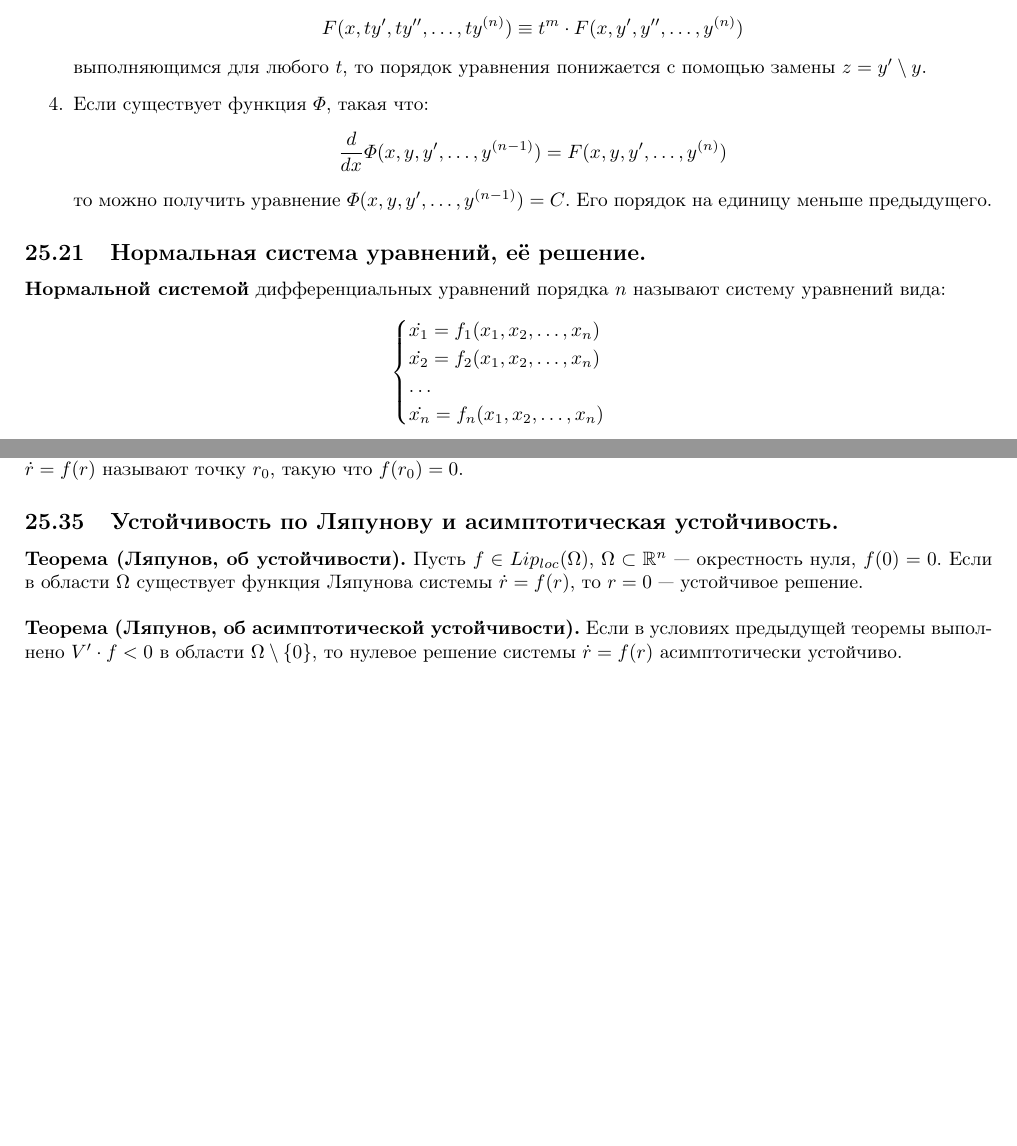
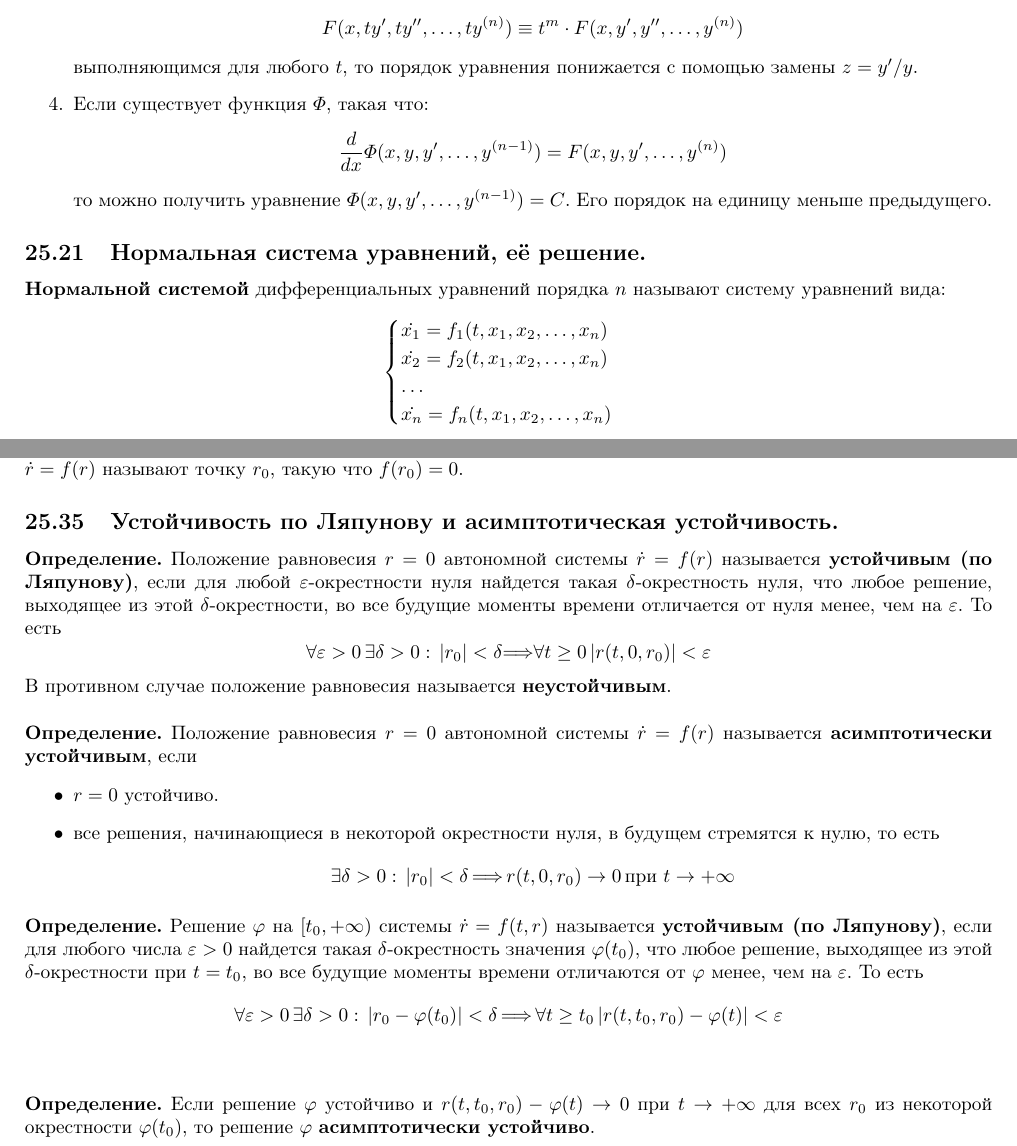
Before and after one commit to DK318/Differential_tickets, a LaTeX document (main.tex): two parts of pages 37 and 40 of 40 before the commit and two parts of pages 37 and 40 of 41 after it, joined at a grey line, cut so that both start at the same text, the shorter picture padded with empty space. Compiled offline with pdfLaTeX; a LaTeX package or settings file that is missing is left out.

Commit message:
Fixed some bugs and rewrote stability winding path

```diff
--- a/main.tex
+++ b/main.tex
@@ -284,7 +284,7 @@
     \begin{equation*}
         F(x, ty', ty'', \ldots, ty^{(n)}) \equiv t^m\cdot F(x, y', y'', \ldots, y^{(n)})
     \end{equation*}
-    выполняющимся для любого $t$, то порядок уравнения понижается с помощью замены $z =y'\setminus y$.
+    выполняющимся для любого $t$, то порядок уравнения понижается с помощью замены $z =y'/ y$.
     \item Если существует функция $\varPhi$, такая что:
     \begin{equation*}
         \frac{d}{dx} \varPhi(x, y, y', \ldots, y^{(n-1)}) = F(x, y, y', \ldots, y^{(n)})
@@ -296,10 +296,10 @@
 \textbf{Нормальной системой} дифференциальных уравнений порядка $n$ называют систему уравнений вида:
 \begin{equation*}
     \begin{cases}
-        \dot{x_1} = f_1(x_1, x_2, \ldots, x_n)\\
-        \dot{x_2} = f_2(x_1, x_2, \ldots, x_n)\\
+        \dot{x_1} = f_1(t, x_1, x_2, \ldots, x_n)\\
+        \dot{x_2} = f_2(t, x_1, x_2, \ldots, x_n)\\
         \ldots\\
-        \dot{x_n} = f_n(x_1, x_2, \ldots, x_n)
+        \dot{x_n} = f_n(t, x_1, x_2, \ldots, x_n)
     \end{cases}
 \end{equation*}
 Если ввести в рассмотрение векторы:
@@ -467,9 +467,27 @@
 \noindent \textbf{Определение.} \textbf{Точкой покоя}, или \textbf{положением равновесия}, или \textbf{стационарным состоянием} системы $\dot{r} = f(r)$ называют точку $r_0$, такую что $f(r_0) = 0$.
 
 \subsection{Устойчивость по Ляпунову и асимптотическая устойчивость.}
-\textbf{Теорема (Ляпунов, об устойчивости).} Пусть $f \in Lip_{loc}(\Omega)$, $\Omega \subset \mathbb{R}^n$ --- окрестность нуля, $f(0) = 0$. Если в области $\Omega$ существует функция Ляпунова системы $\dot{r} = f(r)$, то $r = 0$ --- устойчивое решение.\\
+\textbf{Определение.} Положение равновесия $r = 0$ автономной системы $\dot{r} = f(r)$ называется \textbf{устойчивым (по Ляпунову)}, если для любой $\varepsilon$-окрестности нуля найдется такая $\delta$-окрестность нуля, что любое решение, выходящее из этой $\delta$-окрестности, во все будущие моменты времени отличается от нуля менее, чем на $\varepsilon$. То есть
+\begin{equation*}
+    \forall \varepsilon > 0\, \exists \delta > 0:\, |r_0| < \delta \implies \forall t \ge 0\, |r(t,0,r_0)| < \varepsilon
+\end{equation*}
+В противном случае положение равновесия называется \textbf{неустойчивым}.\\
 
-\noindent \textbf{Теорема (Ляпунов, об асимптотической устойчивости).} Если в условиях предыдущей теоремы выполнено $V' \cdot f < 0$ в области $\Omega \setminus \{0\}$, то нулевое решение системы $\dot{r} = f(r)$ асимптотически устойчиво.
+\noindent \textbf{Определение.} Положение равновесия $r = 0$ автономной системы $\dot{r} = f(r)$ называется \textbf{асимптотически устойчивым}, если
+\begin{itemize}
+    \item $r = 0$ устойчиво.
+    \item все решения, начинающиеся в некоторой окрестности нуля, в будущем стремятся к нулю, то есть
+    \begin{equation*}
+        \exists \delta > 0:\, |r_0| < \delta \, \implies \, r(t, 0, r_0) \to 0\, \text{при } t \to +\infty
+    \end{equation*}
+\end{itemize}\\
+
+\noindent \textbf{Определение.} Решение $\varphi$ на $[t_0, +\infty)$ системы $\dot{r} = f(t,r)$ называется \textbf{устойчивым (по Ляпунову)}, если для любого числа $\varepsilon > 0$ найдется такая $\delta$-окрестность значения $\varphi(t_0)$, что любое решение, выходящее из этой $\delta$-окрестности при $t = t_0$, во все будущие моменты времени отличаются от $\varphi$ менее, чем на $\varepsilon$. То есть
+\begin{equation*}
+    \forall \varepsilon > 0\, \exists \delta > 0:\, |r_0 - \varphi(t_0)| < \delta \, \implies \, \forall t \ge t_0\, |r(t,t_0,r_0) - \varphi(t)| < \varepsilon
+\end{equation*}\\
+
+\noindent \textbf{Определение.} Если решение $\varphi$ устойчиво и $r(t,t_0,r_0) - \varphi(t) \to 0$ при $t \to +\infty$ для всех $r_0$ из некоторой окрестности $\varphi(t_0)$, то решение $\varphi$ \textbf{асимптотически устойчиво}.
 
 \subsection{Функция Ляпунова.}
 \textbf{Определение.} Пусть $\Omega \subset \mathbb{R}^n$ --- окрестность нуля. Функция $V \in C^1(\Omega)$ называется \textbf{функцией Ляпунова} системы $\dot{r} = f(r)$, если
```
Also changed, not shown: tickets/15.tex (+2 -1 lines), Differential_tickets.pdf, main.tex (10 more changed lines).
